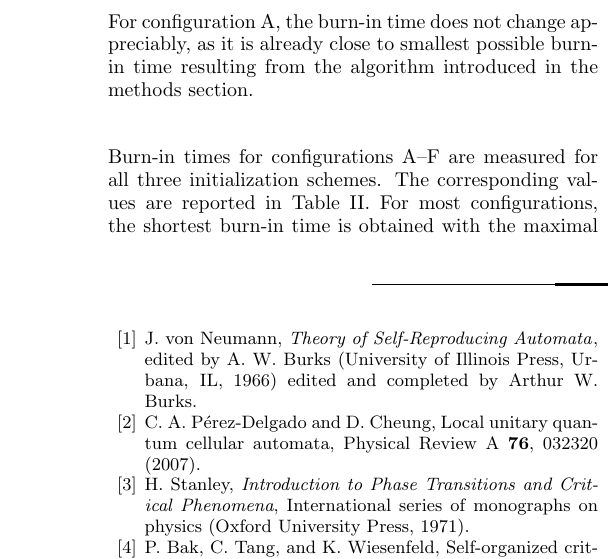
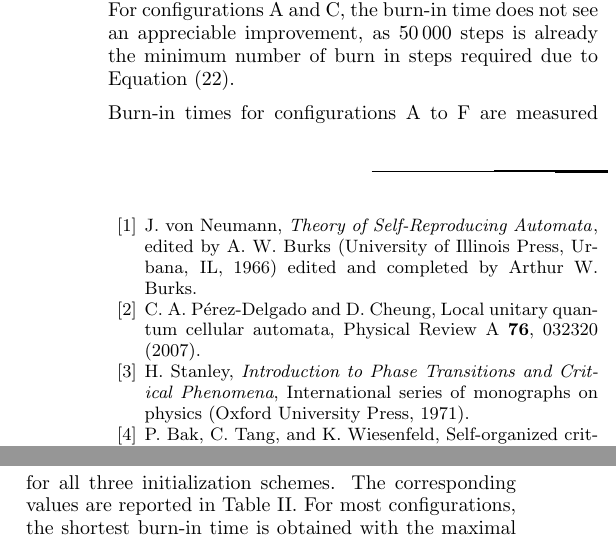
Before and after one commit to leon-galbas/ws2025-physics760-sandpile-simulation, a LaTeX paper (report/latex/00_report.tex, which reads report/latex/06_results.tex): part of one column of page 7 of 7 before the commit and two parts of the columns of page 7 of 7 after it, the two joined at a grey line, cut so that both start at the same text. Compiled offline with pdfLaTeX.

Commit message:
Explain minimal burnin steps

```diff
--- a/report/latex/06_results.tex
+++ b/report/latex/06_results.tex
@@ -84,9 +84,9 @@ Figure \ref{fig:burn-in-comparison-zero} shows $\langle z\rangle(\tau)$ for conf
   \label{fig:burn-in-comparison-init}
 \end{figure}
 
-Especially for subsequent measurements in higher dimensions, it is crucial to try to reduce the burn-in time and traverse towards the stationary state in as few steps as possible. To do this, two alternative initialization schemes are tested, as described in Section \ref{sec:burn-in}. The resulting burn-in curves for configuration B are shown in Figure \ref{fig:burn-in-comparison-init}. Compared to the zero initialization, both schemes reach the stationary regime significantly faster. For configuration A, the burn-in time does not change appreciably, as it is already close to smallest possible burn-in time resulting from the algorithm introduced in the methods section.
+Especially for subsequent measurements in higher dimensions, it is crucial to try to reduce the burn-in time and traverse towards the stationary state in as few steps as possible. To do this, two alternative initialization schemes are tested, as described in Section \ref{sec:burn-in}. The resulting burn-in curves for configuration B are shown in Figure \ref{fig:burn-in-comparison-init}. Compared to the zero initialization, both schemes reach the stationary regime significantly faster. For configurations A and C, the burn-in time does not see an appreciable improvement, as \num{50000} steps is already the minimum number of burn in steps required due to Equation (\ref{eqn:minimal-burnin}).
 
-Burn-in times for configurations A--F are measured for all three initialization schemes. The corresponding values are reported in Table \ref{tab:burn_in_times}. For most configurations, the shortest burn-in time is obtained with the maximal initialization. All subsequent simulations and measurements therefore use this initialization scheme.
+Burn-in times for configurations A to F are measured for all three initialization schemes. The corresponding values are reported in Table \ref{tab:burn_in_times}. For most configurations, the shortest burn-in time is obtained with the maximal initialization. All subsequent simulations and measurements therefore use this initialization scheme.
 
 %%%%%%%%%%%%%%%%%%%%%%%%%%%%%%%%%%%%%%%%%%%%%%%%%%%%%%%%%%%%%%%%%%%%%%%%%%%%%%%%%%%%%%%%
 \subsection{Measurement of scaling exponents}
```
Also changed, not shown: report/latex/05_methods.tex (+5 -1 lines).
